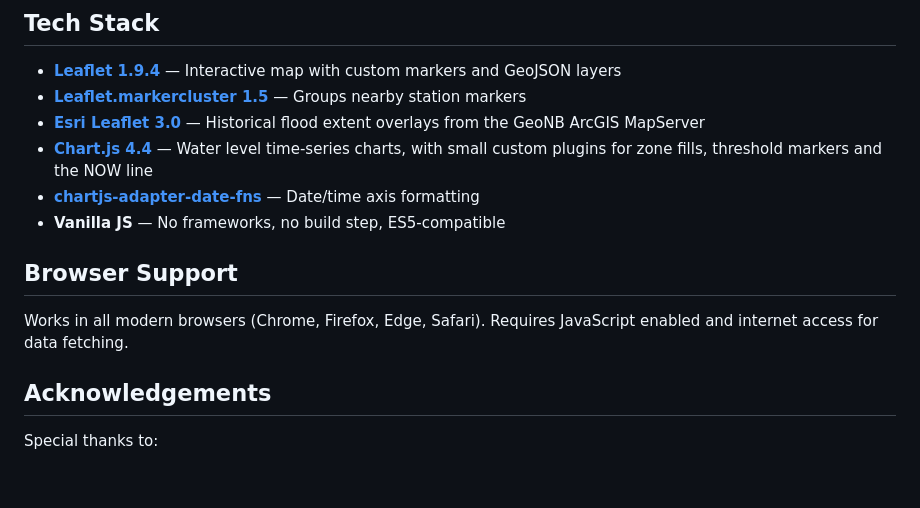
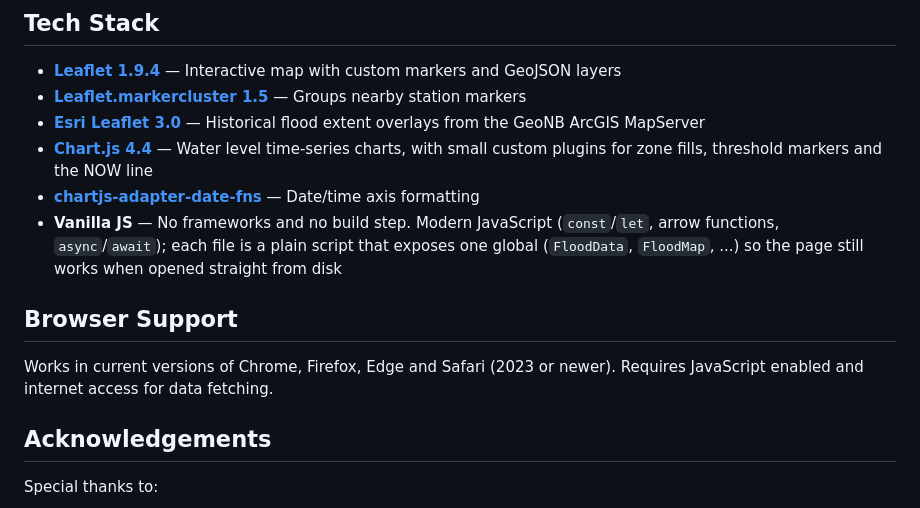
Before and after one commit to jtgis/flood, a Markdown page: README.md, the part around the change. Rendered like a GitHub page; blank space fills up the shorter version.

Commit message:
README: describe the modern JS baseline instead of ES5
The code now uses const/let, arrow functions, async/await and
ctx.roundRect, so note the browser versions it needs and why the files
stay as plain scripts rather than ES modules.

Co-Authored-By: Claude Opus 5.5 <noreply@anthropic.com>

```diff
--- a/README.md
+++ b/README.md
@@ -59,11 +59,11 @@ nbflood/
 - **[Esri Leaflet 3.0](https://esri.github.io/esri-leaflet/)** — Historical flood extent overlays from the GeoNB ArcGIS MapServer
 - **[Chart.js 4.4](https://www.chartjs.org/)** — Water level time-series charts, with small custom plugins for zone fills, threshold markers and the NOW line
 - **[chartjs-adapter-date-fns](https://github.com/chartjs/chartjs-adapter-date-fns)** — Date/time axis formatting
-- **Vanilla JS** — No frameworks, no build step, ES5-compatible
+- **Vanilla JS** — No frameworks and no build step. Modern JavaScript (`const`/`let`, arrow functions, `async`/`await`); each file is a plain script that exposes one global (`FloodData`, `FloodMap`, ...) so the page still works when opened straight from disk
 
 ## Browser Support
 
-Works in all modern browsers (Chrome, Firefox, Edge, Safari). Requires JavaScript enabled and internet access for data fetching.
+Works in current versions of Chrome, Firefox, Edge and Safari (2023 or newer). Requires JavaScript enabled and internet access for data fetching.
 
 ## Acknowledgements
 
```
